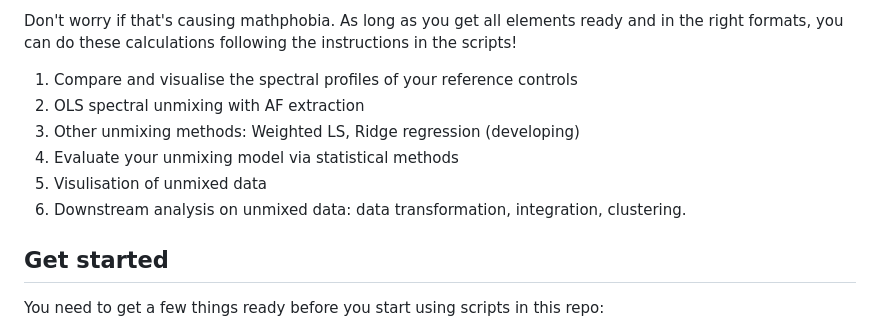
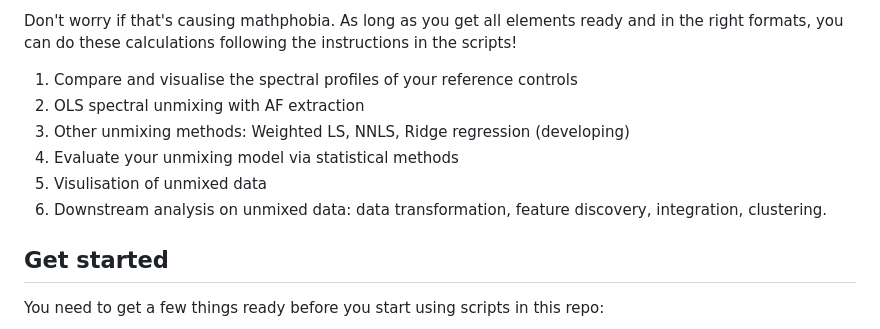
Before and after one commit to liveanddeadcat/Yuchen-s-little-spectral-flow-, a Markdown page: README.md, the part around the change. Drawn GitHub-style.

```diff
--- a/README.md
+++ b/README.md
@@ -11,10 +11,10 @@ Don't worry if that's causing mathphobia. As long as you get all elements ready
 
 1. Compare and visualise the spectral profiles of your reference controls
 2. OLS spectral unmixing with AF extraction
-3. Other unmixing methods: Weighted LS, Ridge regression (developing)
+3. Other unmixing methods: Weighted LS, NNLS, Ridge regression (developing)
 4. Evaluate your unmixing model via statistical methods
 5. Visulisation of unmixed data
-6. Downstream analysis on unmixed data: data transformation, integration, clustering.
+6. Downstream analysis on unmixed data: data transformation, feature discovery, integration, clustering.
 
 ## Get started
 You need to get a few things ready before you start using scripts in this repo:
```
